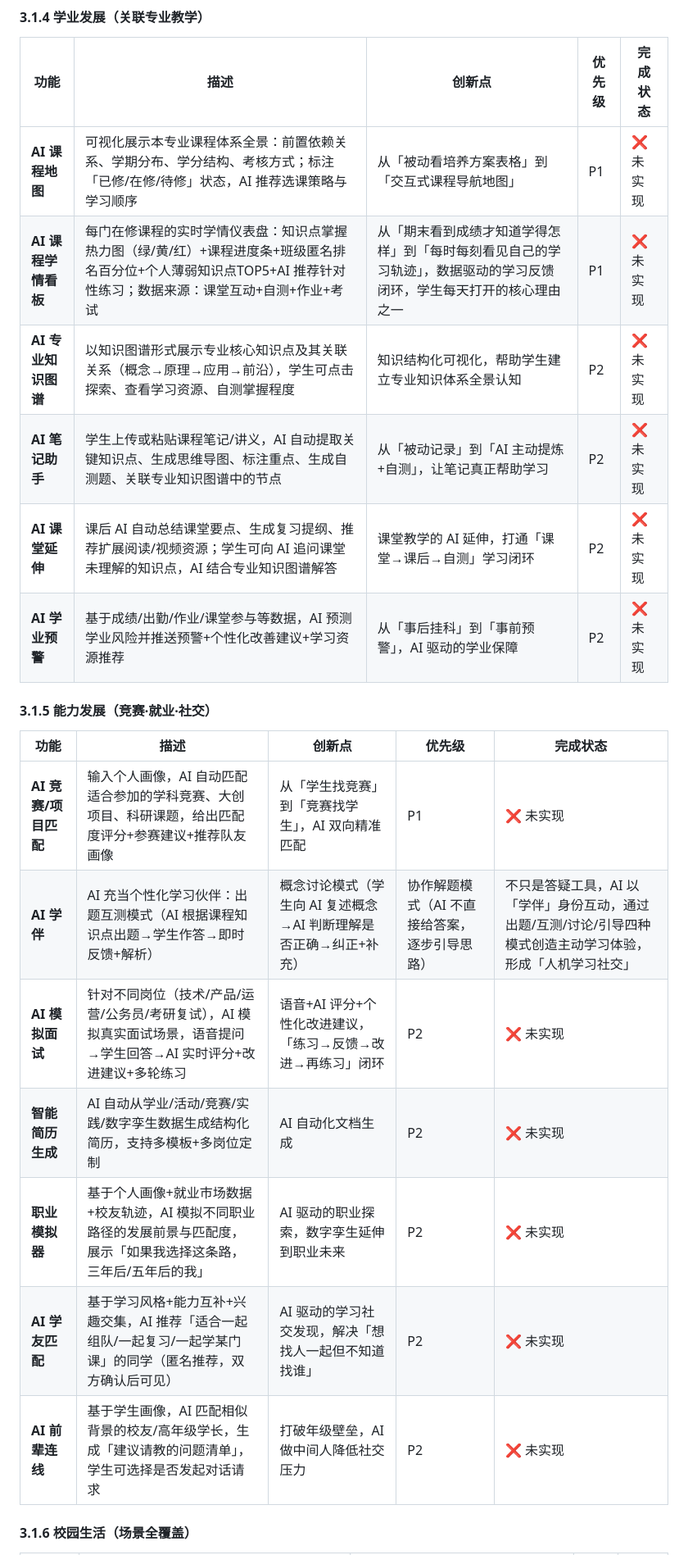
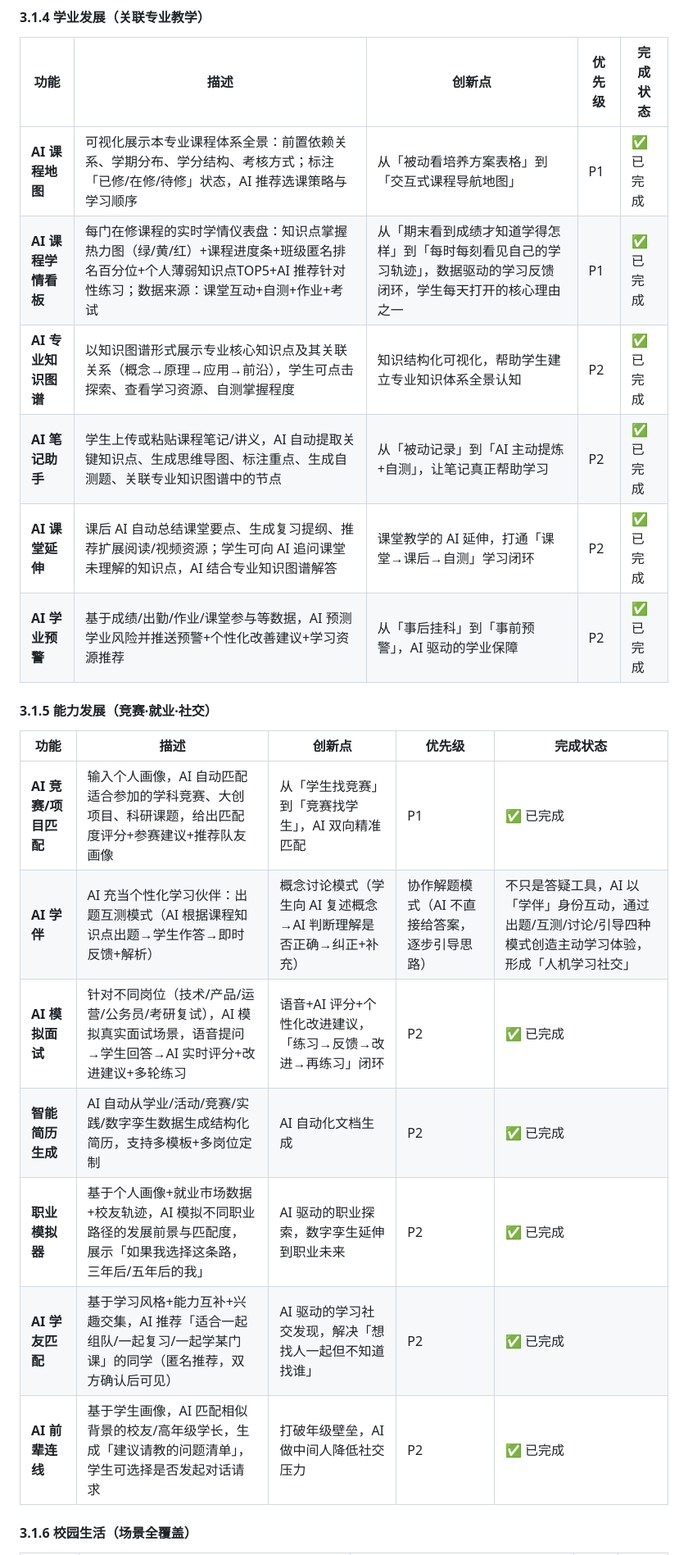
Before and after one commit to dll/wxx, a Markdown page: docs/蔚小芯角色功能.md, the part around one of its changes. Shown at 82% size. Drawn GitHub-style.

```diff
--- a/docs/蔚小芯角色功能.md
+++ b/docs/蔚小芯角色功能.md
@@ -316,24 +317,24 @@
 
 | 功能 | 描述 | 创新点 | 优先级 | 完成状态 |
 |------|------|--------|--------|----------|
-| **AI 课程地图** | 可视化展示本专业课程体系全景：前置依赖关系、学期分布、学分结构、考核方式；标注「已修/在修/待修」状态，AI 推荐选课策略与学习顺序 | 从「被动看培养方案表格」到「交互式课程导航地图」 | P1 | ❌ 未实现 |
-| **AI 课程学情看板** | 每门在修课程的实时学情仪表盘：知识点掌握热力图（绿/黄/红）+课程进度条+班级匿名排名百分位+个人薄弱知识点TOP5+AI 推荐针对性练习；数据来源：课堂互动+自测+作业+考试 | 从「期末看到成绩才知道学得怎样」到「每时每刻看见自己的学习轨迹」，数据驱动的学习反馈闭环，学生每天打开的核心理由之一 | P1 | ❌ 未实现 |
-| **AI 专业知识图谱** | 以知识图谱形式展示专业核心知识点及其关联关系（概念→原理→应用→前沿），学生可点击探索、查看学习资源、自测掌握程度 | 知识结构化可视化，帮助学生建立专业知识体系全景认知 | P2 | ❌ 未实现 |
-| **AI 笔记助手** | 学生上传或粘贴课程笔记/讲义，AI 自动提取关键知识点、生成思维导图、标注重点、生成自测题、关联专业知识图谱中的节点 | 从「被动记录」到「AI 主动提炼+自测」，让笔记真正帮助学习 | P2 | ❌ 未实现 |
-| **AI 课堂延伸** | 课后 AI 自动总结课堂要点、生成复习提纲、推荐扩展阅读/视频资源；学生可向 AI 追问课堂未理解的知识点，AI 结合专业知识图谱解答 | 课堂教学的 AI 延伸，打通「课堂→课后→自测」学习闭环 | P2 | ❌ 未实现 |
-| **AI 学业预警** | 基于成绩/出勤/作业/课堂参与等数据，AI 预测学业风险并推送预警+个性化改善建议+学习资源推荐 | 从「事后挂科」到「事前预警」，AI 驱动的学业保障 | P2 | ❌ 未实现 |
+| **AI 课程地图** | 可视化展示本专业课程体系全景：前置依赖关系、学期分布、学分结构、考核方式；标注「已修/在修/待修」状态，AI 推荐选课策略与学习顺序 | 从「被动看培养方案表格」到「交互式课程导航地图」 | P1 | ✅ 已完成 |
+| **AI 课程学情看板** | 每门在修课程的实时学情仪表盘：知识点掌握热力图（绿/黄/红）+课程进度条+班级匿名排名百分位+个人薄弱知识点TOP5+AI 推荐针对性练习；数据来源：课堂互动+自测+作业+考试 | 从「期末看到成绩才知道学得怎样」到「每时每刻看见自己的学习轨迹」，数据驱动的学习反馈闭环，学生每天打开的核心理由之一 | P1 | ✅ 已完成 |
+| **AI 专业知识图谱** | 以知识图谱形式展示专业核心知识点及其关联关系（概念→原理→应用→前沿），学生可点击探索、查看学习资源、自测掌握程度 | 知识结构化可视化，帮助学生建立专业知识体系全景认知 | P2 | ✅ 已完成 |
+| **AI 笔记助手** | 学生上传或粘贴课程笔记/讲义，AI 自动提取关键知识点、生成思维导图、标注重点、生成自测题、关联专业知识图谱中的节点 | 从「被动记录」到「AI 主动提炼+自测」，让笔记真正帮助学习 | P2 | ✅ 已完成 |
+| **AI 课堂延伸** | 课后 AI 自动总结课堂要点、生成复习提纲、推荐扩展阅读/视频资源；学生可向 AI 追问课堂未理解的知识点，AI 结合专业知识图谱解答 | 课堂教学的 AI 延伸，打通「课堂→课后→自测」学习闭环 | P2 | ✅ 已完成 |
+| **AI 学业预警** | 基于成绩/出勤/作业/课堂参与等数据，AI 预测学业风险并推送预警+个性化改善建议+学习资源推荐 | 从「事后挂科」到「事前预警」，AI 驱动的学业保障 | P2 | ✅ 已完成 |
 
 #### 3.1.5 能力发展（竞赛·就业·社交）
 
 | 功能 | 描述 | 创新点 | 优先级 | 完成状态 |
 |------|------|--------|--------|----------|
-| **AI 竞赛/项目匹配** | 输入个人画像，AI 自动匹配适合参加的学科竞赛、大创项目、科研课题，给出匹配度评分+参赛建议+推荐队友画像 | 从「学生找竞赛」到「竞赛找学生」，AI 双向精准匹配 | P1 | ❌ 未实现 |
-| **AI 学伴** | AI 充当个性化学习伙伴：出题互测模式（AI 根据课程知识点出题→学生作答→即时反馈+解析）| 概念讨论模式（学生向 AI 复述概念→AI 判断理解是否正确→纠正+补充）| 协作解题模式（AI 不直接给答案，逐步引导思路） | 不只是答疑工具，AI 以「学伴」身份互动，通过出题/互测/讨论/引导四种模式创造主动学习体验，形成「人机学习社交」 | P1 | ❌ 未实现 |
-| **AI 模拟面试** | 针对不同岗位（技术/产品/运营/公务员/考研复试），AI 模拟真实面试场景，语音提问→学生回答→AI 实时评分+改进建议+多轮练习 | 语音+AI 评分+个性化改进建议，「练习→反馈→改进→再练习」闭环 | P2 | ❌ 未实现 |
-| **智能简历生成** | AI 自动从学业/活动/竞赛/实践/数字孪生数据生成结构化简历，支持多模板+多岗位定制 | AI 自动化文档生成 | P2 | ❌ 未实现 |
-| **职业模拟器** | 基于个人画像+就业市场数据+校友轨迹，AI 模拟不同职业路径的发展前景与匹配度，展示「如果我选择这条路，三年后/五年后的我」 | AI 驱动的职业探索，数字孪生延伸到职业未来 | P2 | ❌ 未实现 |
-| **AI 学友匹配** | 基于学习风格+能力互补+兴趣交集，AI 推荐「适合一起组队/一起复习/一起学某门课」的同学（匿名推荐，双方确认后可见） | AI 驱动的学习社交发现，解决「想找人一起但不知道找谁」 | P2 | ❌ 未实现 |
-| **AI 前辈连线** | 基于学生画像，AI 匹配相似背景的校友/高年级学长，生成「建议请教的问题清单」，学生可选择是否发起对话请求 | 打破年级壁垒，AI 做中间人降低社交压力 | P2 | ❌ 未实现 |
+| **AI 竞赛/项目匹配** | 输入个人画像，AI 自动匹配适合参加的学科竞赛、大创项目、科研课题，给出匹配度评分+参赛建议+推荐队友画像 | 从「学生找竞赛」到「竞赛找学生」，AI 双向精准匹配 | P1 | ✅ 已完成 |
+| **AI 学伴** | AI 充当个性化学习伙伴：出题互测模式（AI 根据课程知识点出题→学生作答→即时反馈+解析）| 概念讨论模式（学生向 AI 复述概念→AI 判断理解是否正确→纠正+补充）| 协作解题模式（AI 不直接给答案，逐步引导思路） | 不只是答疑工具，AI 以「学伴」身份互动，通过出题/互测/讨论/引导四种模式创造主动学习体验，形成「人机学习社交」 | P1 | ✅ 已完成 |
+| **AI 模拟面试** | 针对不同岗位（技术/产品/运营/公务员/考研复试），AI 模拟真实面试场景，语音提问→学生回答→AI 实时评分+改进建议+多轮练习 | 语音+AI 评分+个性化改进建议，「练习→反馈→改进→再练习」闭环 | P2 | ✅ 已完成 |
+| **智能简历生成** | AI 自动从学业/活动/竞赛/实践/数字孪生数据生成结构化简历，支持多模板+多岗位定制 | AI 自动化文档生成 | P2 | ✅ 已完成 |
+| **职业模拟器** | 基于个人画像+就业市场数据+校友轨迹，AI 模拟不同职业路径的发展前景与匹配度，展示「如果我选择这条路，三年后/五年后的我」 | AI 驱动的职业探索，数字孪生延伸到职业未来 | P2 | ✅ 已完成 |
+| **AI 学友匹配** | 基于学习风格+能力互补+兴趣交集，AI 推荐「适合一起组队/一起复习/一起学某门课」的同学（匿名推荐，双方确认后可见） | AI 驱动的学习社交发现，解决「想找人一起但不知道找谁」 | P2 | ✅ 已完成 |
+| **AI 前辈连线** | 基于学生画像，AI 匹配相似背景的校友/高年级学长，生成「建议请教的问题清单」，学生可选择是否发起对话请求 | 打破年级壁垒，AI 做中间人降低社交压力 | P2 | ✅ 已完成 |
 
 #### 3.1.6 校园生活（场景全覆盖）
 
```
Also changed, not shown: other parts of docs/蔚小芯角色功能.md (+103 -102 lines).
